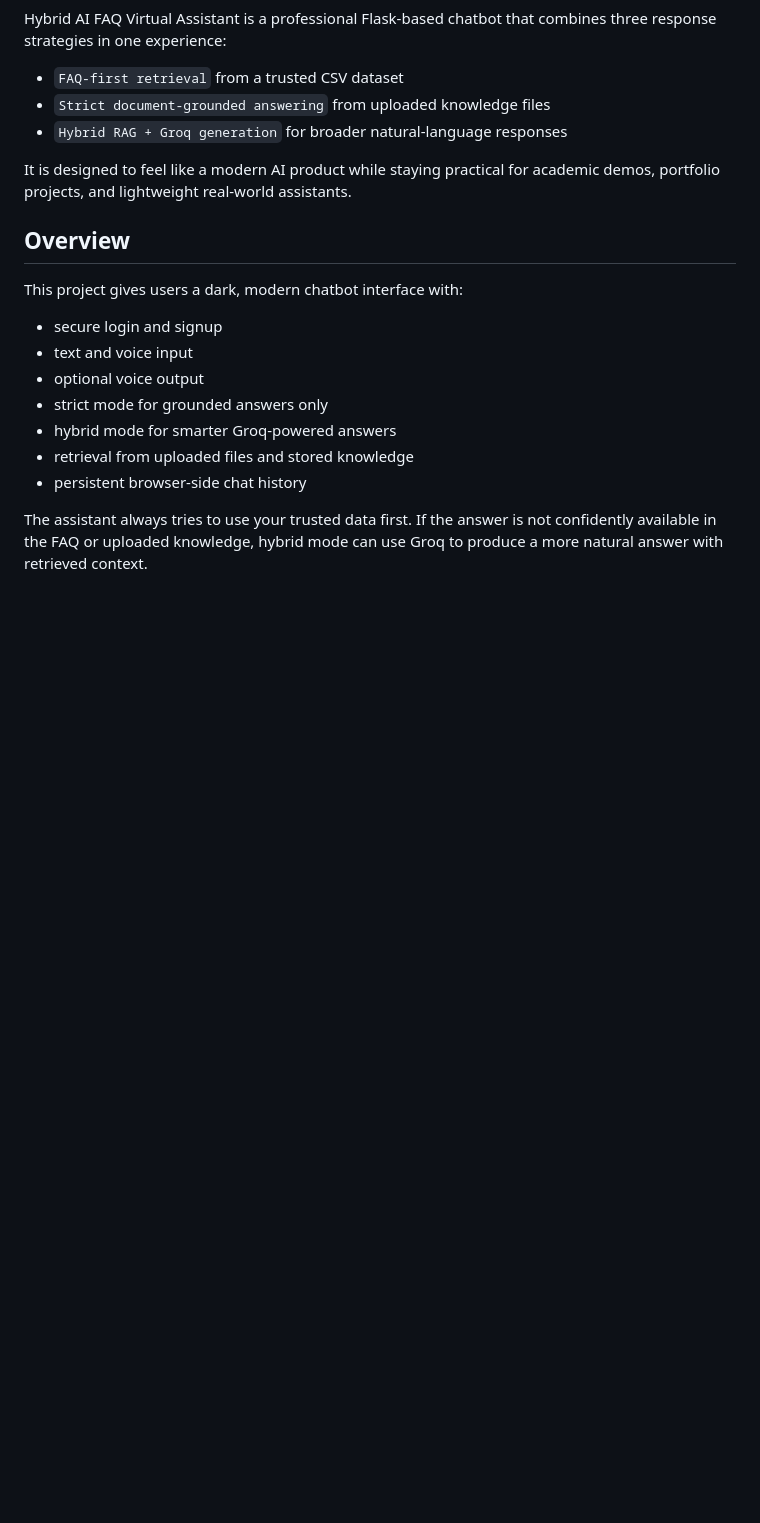
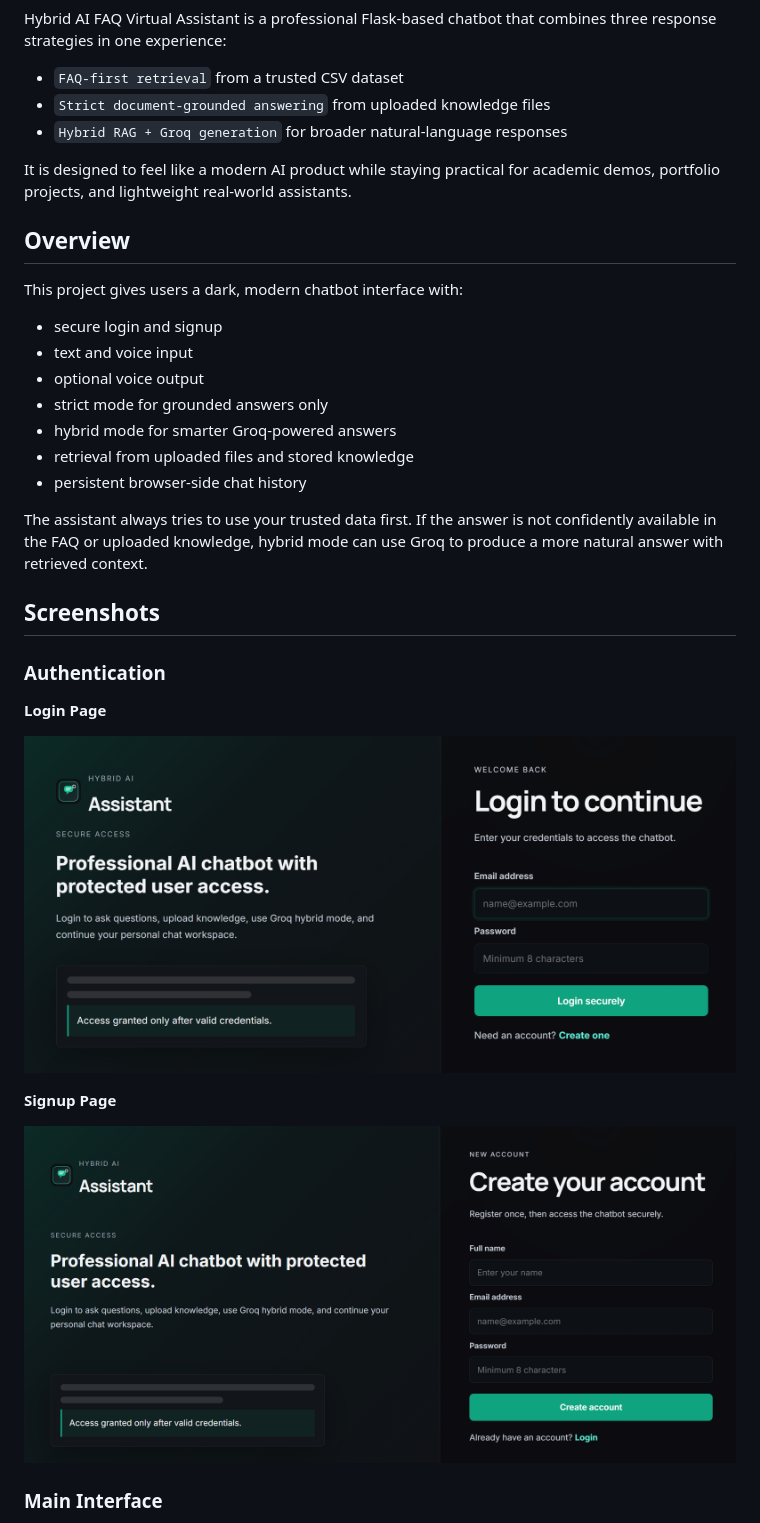
Before and after one commit to ibrahimq7/Hybrid-AI, a Markdown page: README.md, the part around one of its changes. GitHub-like rendering; blank space fills up the shorter version.

```diff
--- a/README.md
+++ b/README.md
@@ -21,3 +21,18 @@ This project gives users a dark, modern chatbot interface with:
 - persistent browser-side chat history
 
 The assistant always tries to use your trusted data first. If the answer is not confidently available in the FAQ or uploaded knowledge, hybrid mode can use Groq to produce a more natural answer with retrieved context.
+
+## Screenshots
+
+### Authentication
+
+**Login Page**
+
+![Login Page](screenshots/login-page.png)
+
+**Signup Page**
+
+![Signup Page](screenshots/signup-page.png)
+
+### Main Interface
+
```
Also changed, not shown: other parts of README.md (+15 -0 lines).
